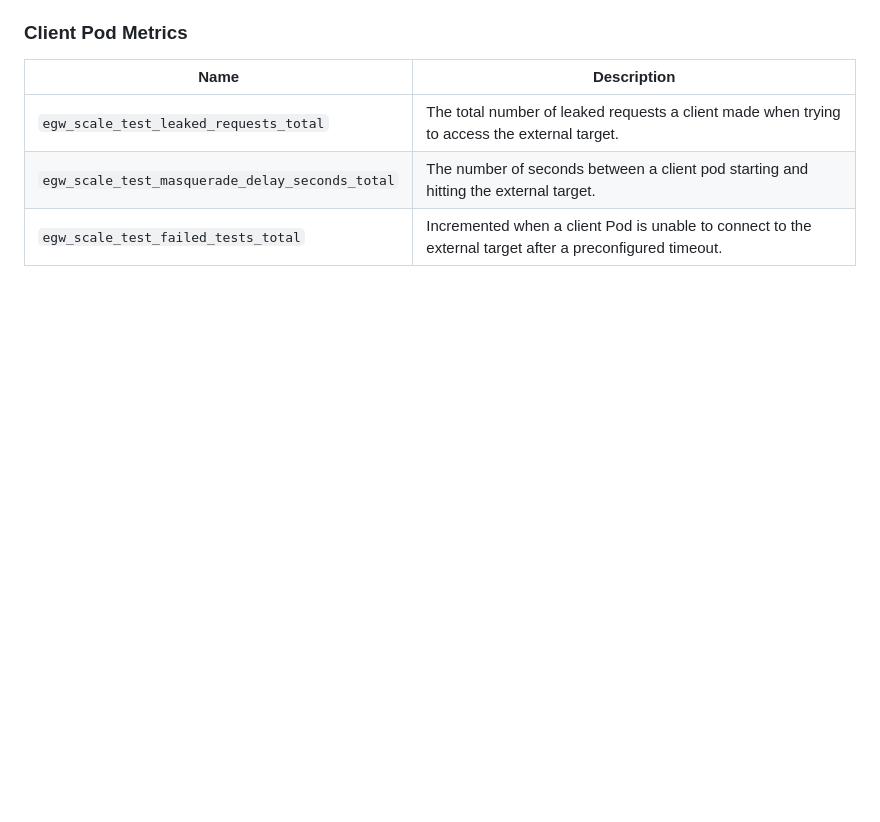
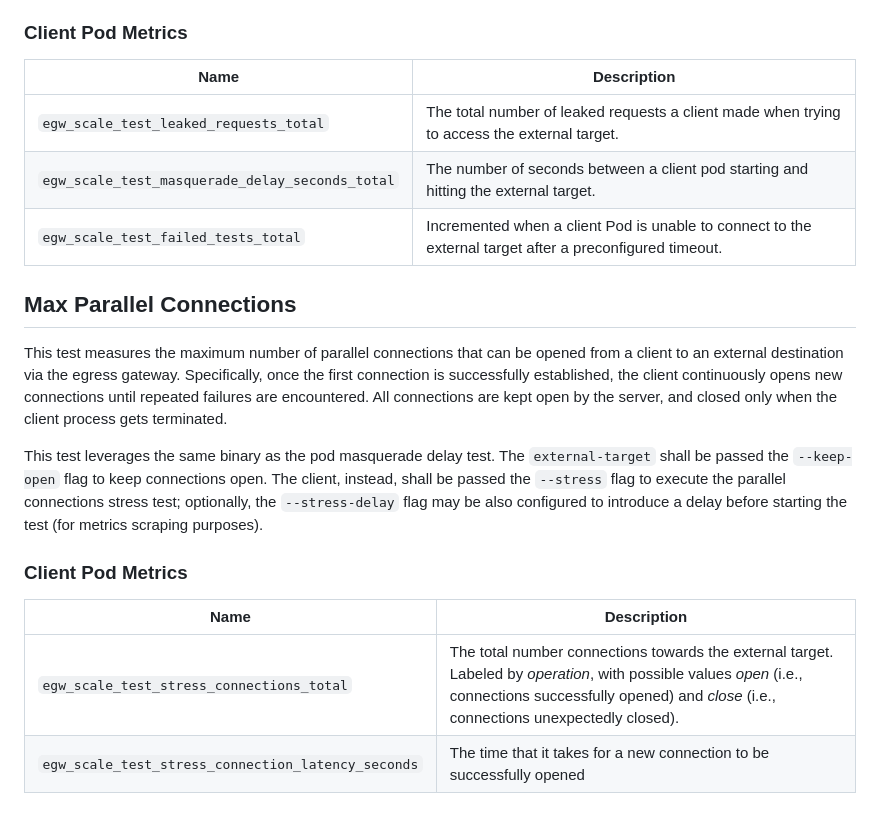
Before and after one commit to cilium/scaffolding, a Markdown page: egw-scale-utils/README.md, the part around the change. Rendered like a GitHub page; blank space fills up the shorter version.

Commit message:
egw-scale-utils: document max parallel connections test in README
Signed-off-by: Marco Iorio <marco.iorio@isovalent.com>

```diff
--- a/egw-scale-utils/README.md
+++ b/egw-scale-utils/README.md
@@ -76,3 +76,24 @@ each of the components in the test. The binary has two subcommands:
 |`egw_scale_test_leaked_requests_total`|The total number of leaked requests a client made when trying to access the external target.|
 |`egw_scale_test_masquerade_delay_seconds_total`|The number of seconds between a client pod starting and hitting the external target.|
 |`egw_scale_test_failed_tests_total`|Incremented when a client Pod is unable to connect to the external target after a preconfigured timeout.|
+
+## Max Parallel Connections
+
+This test measures the maximum number of parallel connections that can be opened
+from a client to an external destination via the egress gateway. Specifically,
+once the first connection is successfully established, the client continuously
+opens new connections until repeated failures are encountered. All connections
+are kept open by the server, and closed only when the client process gets terminated.
+
+This test leverages the same binary as the pod masquerade delay test. The
+`external-target` shall be passed the `--keep-open` flag to keep connections open.
+The client, instead, shall be passed the `--stress` flag to execute the parallel
+connections stress test; optionally, the `--stress-delay` flag may be also configured
+to introduce a delay before starting the test (for metrics scraping purposes).
+
+### Client Pod Metrics
+
+|Name|Description|
+|---|---|
+|`egw_scale_test_stress_connections_total`|The total number connections towards the external target. Labeled by *operation*, with possible values *open* (i.e., connections successfully opened) and *close* (i.e., connections unexpectedly closed).|
+|`egw_scale_test_stress_connection_latency_seconds`|The time that it takes for a new connection to be successfully opened|
```
